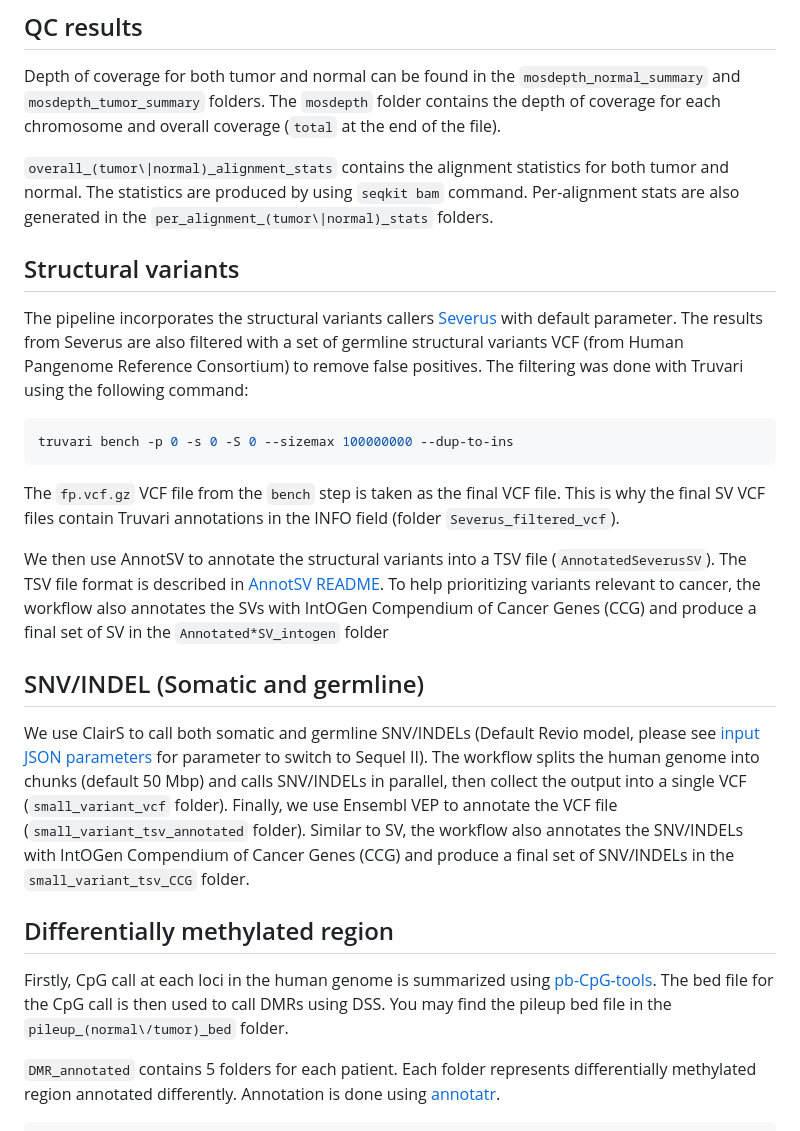
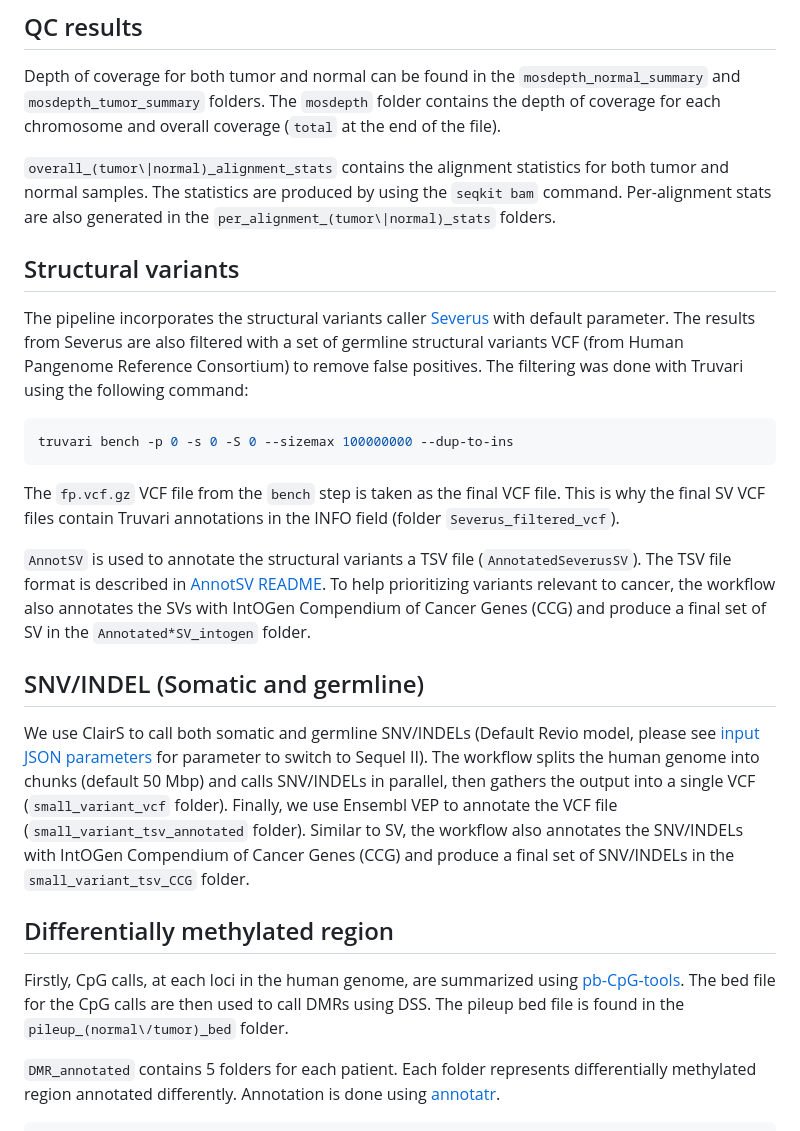
Before and after one commit to PacificBiosciences/HiFi-somatic-WDL, a Markdown page: docs/output.md, the part around the change. GitHub-like rendering.

````diff
--- a/docs/output.md
+++ b/docs/output.md
@@ -16,12 +16,12 @@
 Depth of coverage for both tumor and normal can be found in the `mosdepth_normal_summary` and `mosdepth_tumor_summary` folders.
 The `mosdepth` folder contains the depth of coverage for each chromosome and overall coverage (`total` at the end of the file).
 
-`overall_(tumor\|normal)_alignment_stats` contains the alignment statistics for both tumor and normal. The statistics are produced by
-using `seqkit bam` command. Per-alignment stats are also generated in the `per_alignment_(tumor\|normal)_stats` folders.
+`overall_(tumor\|normal)_alignment_stats` contains the alignment statistics for both tumor and normal samples. The statistics are produced by
+using the `seqkit bam` command. Per-alignment stats are also generated in the `per_alignment_(tumor\|normal)_stats` folders.
 
 ## Structural variants
 
-The pipeline incorporates the structural variants callers [Severus](https://github.com/KolmogorovLab/Severus) with default parameter. The results from Severus are also
+The pipeline incorporates the structural variants caller [Severus](https://github.com/KolmogorovLab/Severus) with default parameter. The results from Severus are also
 filtered with a set of germline structural variants VCF (from Human Pangenome Reference Consortium) to remove false positives. The filtering was done with Truvari using the following command:
 
 ``` bash
@@ -30,19 +30,18 @@ truvari bench -p 0 -s 0 -S 0 --sizemax 100000000 --dup-to-ins
 
 The `fp.vcf.gz` VCF file from the `bench` step is taken as the final VCF file. This is why the final SV VCF files contain Truvari annotations in the INFO field (folder `Severus_filtered_vcf`).
 
-We then use AnnotSV to annotate the structural variants into a TSV file (`AnnotatedSeverusSV`). The TSV file format is described in [AnnotSV README](https://github.com/lgmgeo/AnnotSV/blob/master/README.AnnotSV_latest.pdf).
-To help prioritizing variants relevant to cancer, the workflow also annotates the SVs with IntOGen Compendium of Cancer Genes (CCG) and produce a final set of SV in the `Annotated*SV_intogen` folder
+ `AnnotSV` is used to annotate the structural variants a TSV file (`AnnotatedSeverusSV`). The TSV file format is described in [AnnotSV README](https://github.com/lgmgeo/AnnotSV/blob/master/README.AnnotSV_latest.pdf).
+To help prioritizing variants relevant to cancer, the workflow also annotates the SVs with IntOGen Compendium of Cancer Genes (CCG) and produce a final set of SV in the `Annotated*SV_intogen` folder.
 
 ## SNV/INDEL (Somatic and germline)
 
 We use ClairS to call both somatic and germline SNV/INDELs (Default Revio model, please see [input JSON parameters](step-by-step.md#input-json-parameters)
-for parameter to switch to Sequel II). The workflow splits the human genome into chunks (default 50 Mbp) and calls SNV/INDELs in parallel, then collect
+for parameter to switch to Sequel II). The workflow splits the human genome into chunks (default 50 Mbp) and calls SNV/INDELs in parallel, then gathers
 the output into a single VCF (`small_variant_vcf` folder). Finally, we use Ensembl VEP to annotate the VCF file (`small_variant_tsv_annotated` folder). Similar to SV, the workflow also annotates the SNV/INDELs with IntOGen Compendium of Cancer Genes (CCG) and produce a final set of SNV/INDELs in the `small_variant_tsv_CCG` folder.
 
 ## Differentially methylated region
 
-Firstly, CpG call at each loci in the human genome is summarized using [pb-CpG-tools](https://github.com/PacificBiosciences/pb-CpG-tools). The bed file for the CpG call is then used to call DMRs using DSS. You
-may find the pileup bed file in the `pileup_(normal\/tumor)_bed` folder.
+Firstly, CpG calls, at each loci in the human genome, are summarized using [pb-CpG-tools](https://github.com/PacificBiosciences/pb-CpG-tools). The bed file for the CpG calls are then used to call DMRs using DSS. The pileup bed file is found in the `pileup_(normal\/tumor)_bed` folder.
 
 `DMR_annotated` contains 5 folders for each patient. Each folder represents differentially methylated region
 annotated differently. Annotation is done using [annotatr](https://bioconductor.org/packages/devel/bioc/vignettes/annotatr/inst/doc/annotatr-vignette.html).
````
Also changed, not shown: README.md (+11 -8 lines), docs/benchmark.md (+5 -5 lines).
